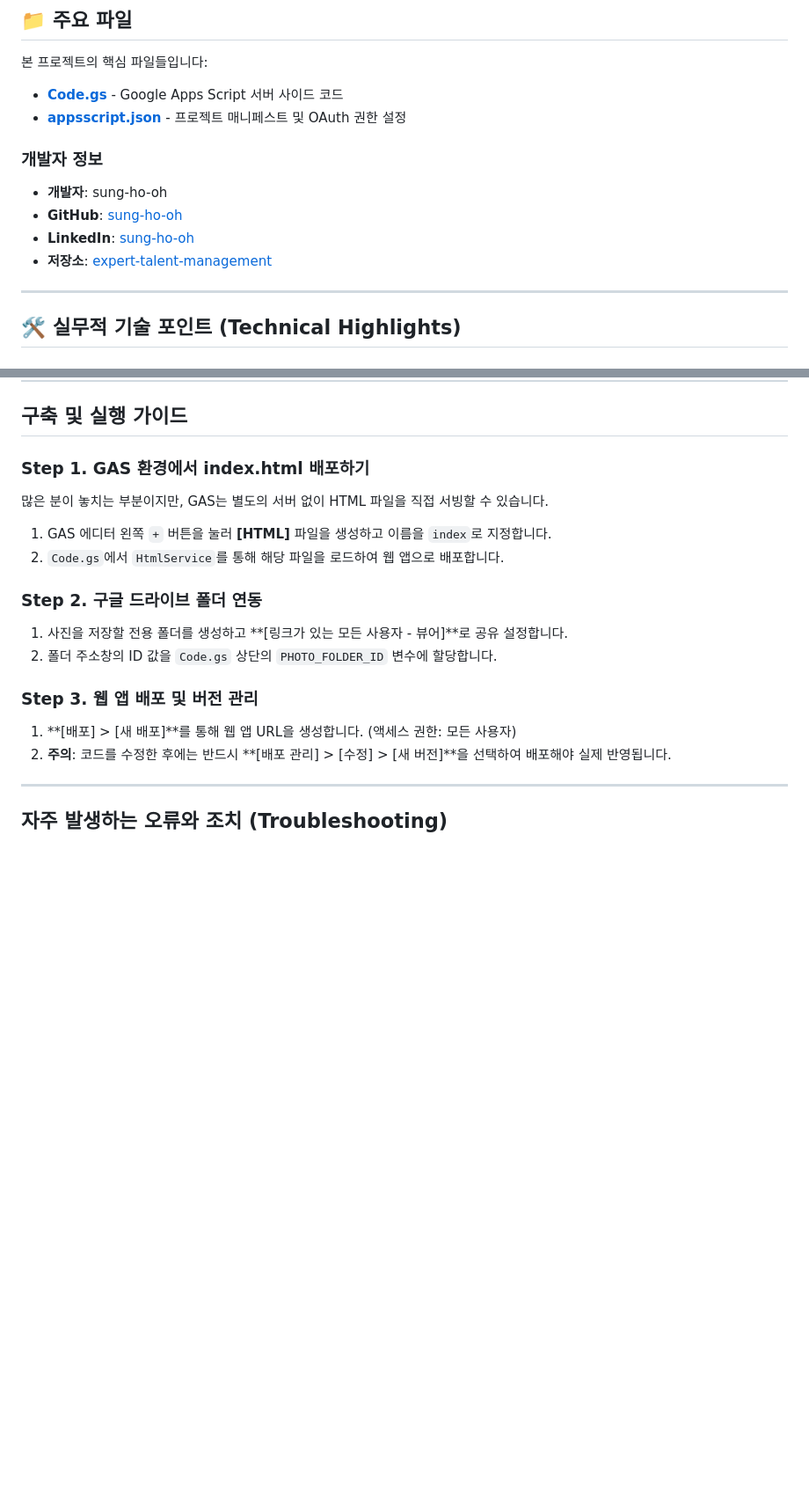
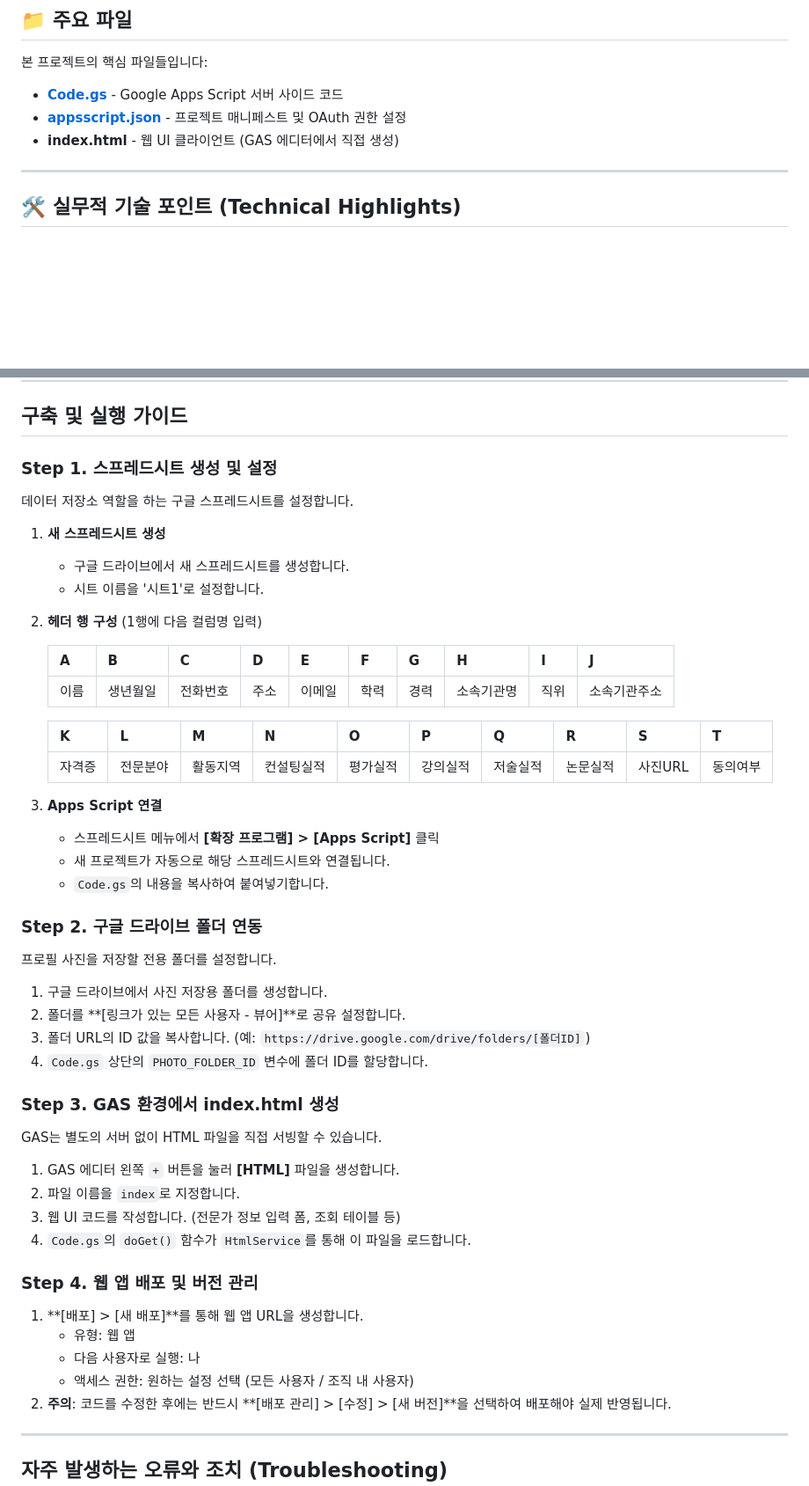
Before and after one commit to sung-ho-oh/expert-talent-management, a Markdown page: README.md, 2 parts joined by grey strips. Shown at 88% size. Drawn GitHub-style; blank space fills up the shorter version.

Commit message:
Reorganize README: add spreadsheet setup guide and move developer info
Changes made:
- Added comprehensive spreadsheet setup guide as Step 1
- Included spreadsheet structure with 20 column details
- Moved developer information section to the bottom
- Added index.html to main files list
- Restructured setup steps in logical order

https://claude.ai/code/session_2ddoI

```diff
--- a/README.md
+++ b/README.md
@@ -16,13 +16,7 @@
 
 * **[Code.gs](./Code.gs)** - Google Apps Script 서버 사이드 코드
 * **[appsscript.json](./appsscript.json)** - 프로젝트 매니페스트 및 OAuth 권한 설정
-
-### 개발자 정보
-
-* **개발자**: sung-ho-oh
-* **GitHub**: [sung-ho-oh](https://github.com/sung-ho-oh)
-* **LinkedIn**: [sung-ho-oh](https://www.linkedin.com/in/sung-ho-oh-07011152)
-* **저장소**: [expert-talent-management](https://github.com/sung-ho-oh/expert-talent-management)
+* **index.html** - 웹 UI 클라이언트 (GAS 에디터에서 직접 생성)
 
 ---
 
@@ -46,21 +40,53 @@
 
 ## 구축 및 실행 가이드
 
-### Step 1. GAS 환경에서 index.html 배포하기
+### Step 1. 스프레드시트 생성 및 설정
 
-많은 분이 놓치는 부분이지만, GAS는 별도의 서버 없이 HTML 파일을 직접 서빙할 수 있습니다.
+데이터 저장소 역할을 하는 구글 스프레드시트를 설정합니다.
 
-1. GAS 에디터 왼쪽 `+` 버튼을 눌러 **[HTML]** 파일을 생성하고 이름을 `index`로 지정합니다.
-2. `Code.gs`에서 `HtmlService`를 통해 해당 파일을 로드하여 웹 앱으로 배포합니다.
+1. **새 스프레드시트 생성**
+   - 구글 드라이브에서 새 스프레드시트를 생성합니다.
+   - 시트 이름을 '시트1'로 설정합니다.
+
+2. **헤더 행 구성** (1행에 다음 컬럼명 입력)
+
+   | A | B | C | D | E | F | G | H | I | J |
+   |---|---|---|---|---|---|---|---|---|---|
+   | 이름 | 생년월일 | 전화번호 | 주소 | 이메일 | 학력 | 경력 | 소속기관명 | 직위 | 소속기관주소 |
+
+   | K | L | M | N | O | P | Q | R | S | T |
+   |---|---|---|---|---|---|---|---|---|---|
+   | 자격증 | 전문분야 | 활동지역 | 컨설팅실적 | 평가실적 | 강의실적 | 저술실적 | 논문실적 | 사진URL | 동의여부 |
+
+3. **Apps Script 연결**
+   - 스프레드시트 메뉴에서 **[확장 프로그램] > [Apps Script]** 클릭
+   - 새 프로젝트가 자동으로 해당 스프레드시트와 연결됩니다.
+   - `Code.gs`의 내용을 복사하여 붙여넣기합니다.
 
 ### Step 2. 구글 드라이브 폴더 연동
 
-1. 사진을 저장할 전용 폴더를 생성하고 **[링크가 있는 모든 사용자 - 뷰어]**로 공유 설정합니다.
-2. 폴더 주소창의 ID 값을 `Code.gs` 상단의 `PHOTO_FOLDER_ID` 변수에 할당합니다.
+프로필 사진을 저장할 전용 폴더를 설정합니다.
 
-### Step 3. 웹 앱 배포 및 버전 관리
+1. 구글 드라이브에서 사진 저장용 폴더를 생성합니다.
+2. 폴더를 **[링크가 있는 모든 사용자 - 뷰어]**로 공유 설정합니다.
+3. 폴더 URL의 ID 값을 복사합니다. (예: `https://drive.google.com/drive/folders/[폴더ID]`)
+4. `Code.gs` 상단의 `PHOTO_FOLDER_ID` 변수에 폴더 ID를 할당합니다.
 
-1. **[배포] > [새 배포]**를 통해 웹 앱 URL을 생성합니다. (액세스 권한: 모든 사용자)
+### Step 3. GAS 환경에서 index.html 생성
+
+GAS는 별도의 서버 없이 HTML 파일을 직접 서빙할 수 있습니다.
+
+1. GAS 에디터 왼쪽 `+` 버튼을 눌러 **[HTML]** 파일을 생성합니다.
+2. 파일 이름을 `index`로 지정합니다.
+3. 웹 UI 코드를 작성합니다. (전문가 정보 입력 폼, 조회 테이블 등)
+4. `Code.gs`의 `doGet()` 함수가 `HtmlService`를 통해 이 파일을 로드합니다.
+
+### Step 4. 웹 앱 배포 및 버전 관리
+
+1. **[배포] > [새 배포]**를 통해 웹 앱 URL을 생성합니다.
+   - 유형: 웹 앱
+   - 다음 사용자로 실행: 나
+   - 액세스 권한: 원하는 설정 선택 (모든 사용자 / 조직 내 사용자)
 2. **주의**: 코드를 수정한 후에는 반드시 **[배포 관리] > [수정] > [새 버전]**을 선택하여 배포해야 실제 반영됩니다.
 
 ---
```
Also changed, not shown: other parts of README.md (+9 -0 lines).
